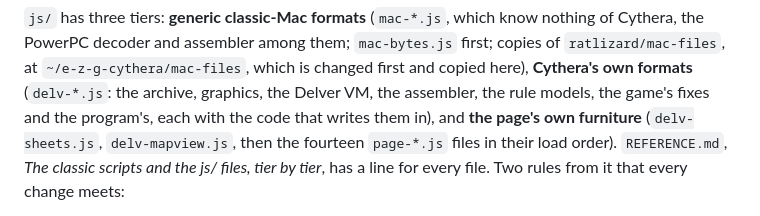
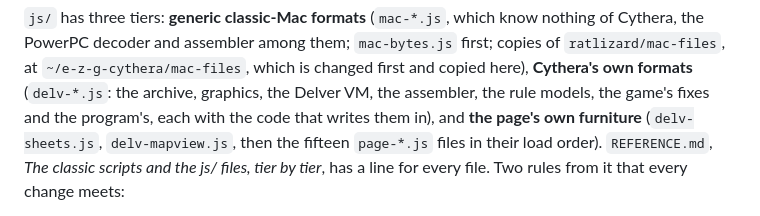
Before and after one commit to ratlizard/grimoire, a Markdown page: CLAUDE.md, the part around the change. GitHub-like rendering.

```diff
--- a/CLAUDE.md
+++ b/CLAUDE.md
@@ -119,7 +119,7 @@ nothing of Cythera, the PowerPC decoder and assembler among them;
 `~/e-z-g-cythera/mac-files`, which is changed first and copied here), **Cythera's own formats** (`delv-*.js`: the archive,
 graphics, the Delver VM, the assembler, the rule models, the game's fixes and
 the program's, each with the code that writes them in), and **the page's own furniture** (`delv-sheets.js`,
-`delv-mapview.js`, then the fourteen `page-*.js` files in their load order).
+`delv-mapview.js`, then the fifteen `page-*.js` files in their load order).
 `REFERENCE.md`, *The classic scripts and the js/ files, tier by tier*, has a
 line for every file. Two rules from it that every change meets:
 
```
Also changed, not shown: REFERENCE.md (+3 -2 lines).
